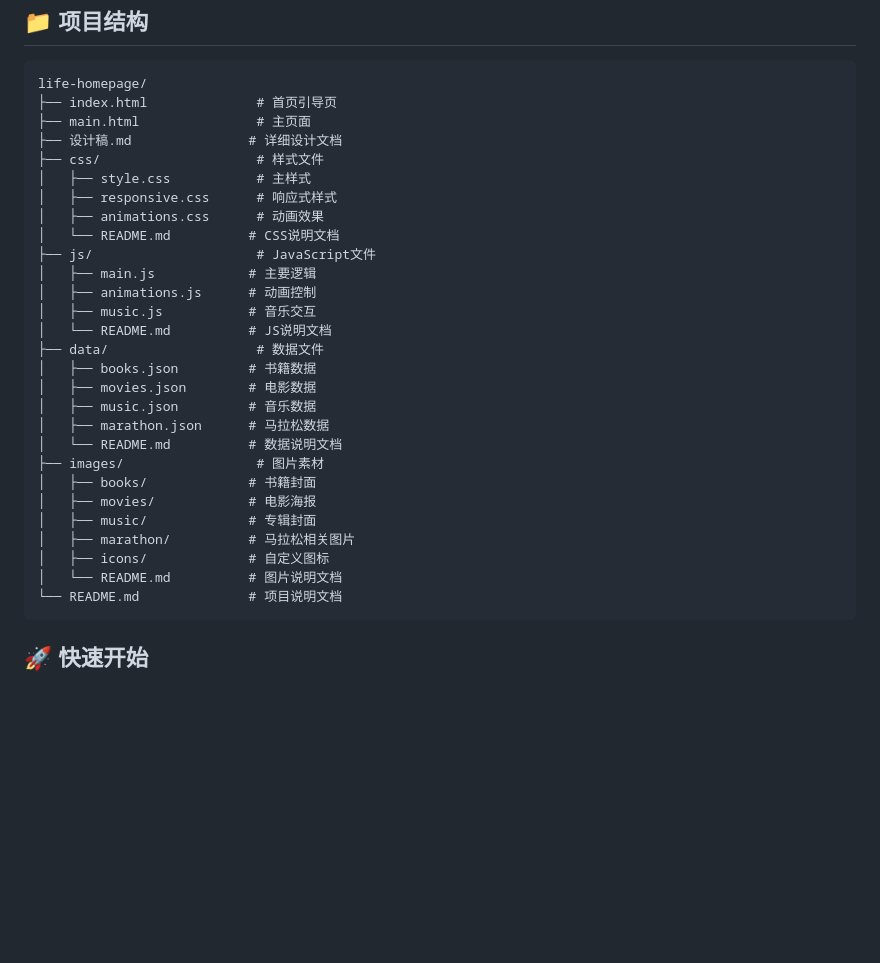
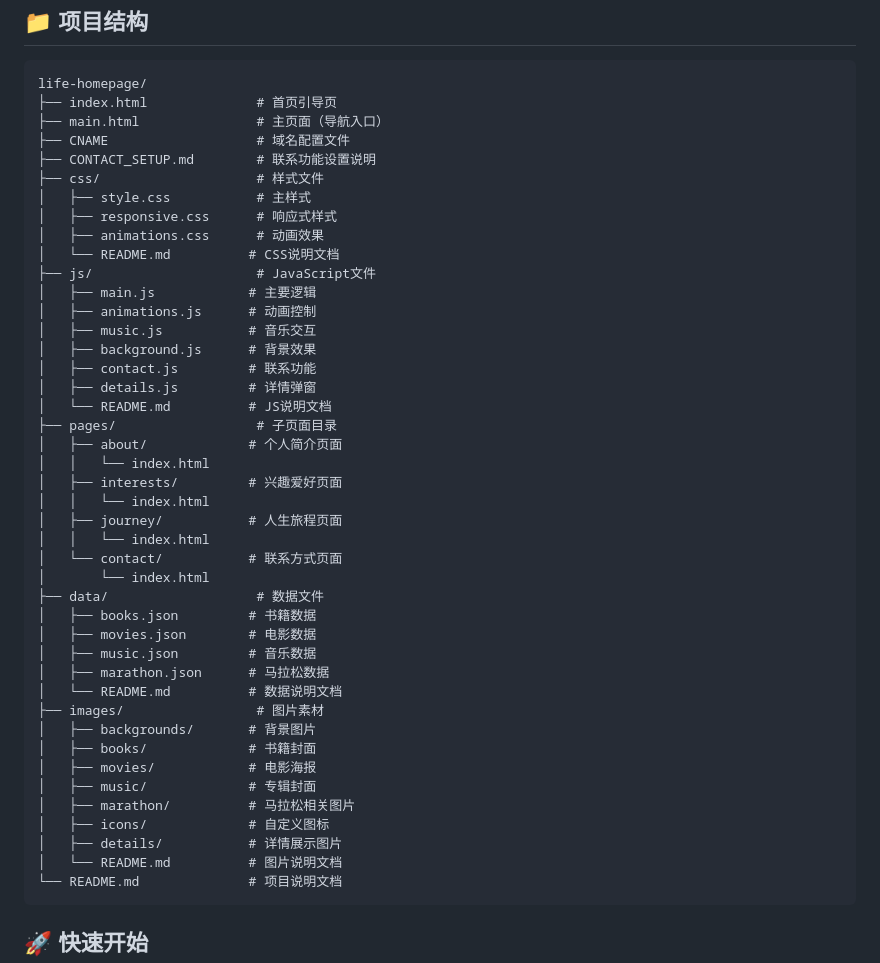
Before and after one commit to Cheng-hun-gu-ren/life, a Markdown page: README.md, the part around one of its changes. Rendered like a GitHub page; blank space fills up the shorter version.

````diff
--- a/README.md
+++ b/README.md
@@ -26,8 +26,9 @@
 ```
 life-homepage/
 ├── index.html              # 首页引导页
-├── main.html               # 主页面
-├── 设计稿.md               # 详细设计文档
+├── main.html               # 主页面（导航入口）
+├── CNAME                   # 域名配置文件
+├── CONTACT_SETUP.md        # 联系功能设置说明
 ├── css/                    # 样式文件
 │   ├── style.css           # 主样式
 │   ├── responsive.css      # 响应式样式
@@ -37,7 +38,19 @@ life-homepage/
 │   ├── main.js            # 主要逻辑
 │   ├── animations.js      # 动画控制
 │   ├── music.js           # 音乐交互
+│   ├── background.js      # 背景效果
+│   ├── contact.js         # 联系功能
+│   ├── details.js         # 详情弹窗
 │   └── README.md          # JS说明文档
+├── pages/                  # 子页面目录
+│   ├── about/             # 个人简介页面
+│   │   └── index.html
+│   ├── interests/         # 兴趣爱好页面
+│   │   └── index.html
+│   ├── journey/           # 人生旅程页面
+│   │   └── index.html
+│   └── contact/           # 联系方式页面
+│       └── index.html
 ├── data/                   # 数据文件
 │   ├── books.json         # 书籍数据
 │   ├── movies.json        # 电影数据
@@ -45,11 +58,13 @@ life-homepage/
 │   ├── marathon.json      # 马拉松数据
 │   └── README.md          # 数据说明文档
 ├── images/                 # 图片素材
+│   ├── backgrounds/       # 背景图片
 │   ├── books/             # 书籍封面
 │   ├── movies/            # 电影海报
 │   ├── music/             # 专辑封面
 │   ├── marathon/          # 马拉松相关图片
 │   ├── icons/             # 自定义图标
+│   ├── details/           # 详情展示图片
 │   └── README.md          # 图片说明文档
 └── README.md              # 项目说明文档
 ```
````
Also changed, not shown: other parts of README.md (+86 -26 lines).
